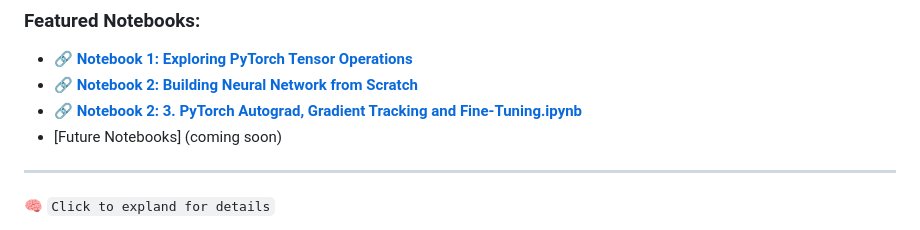
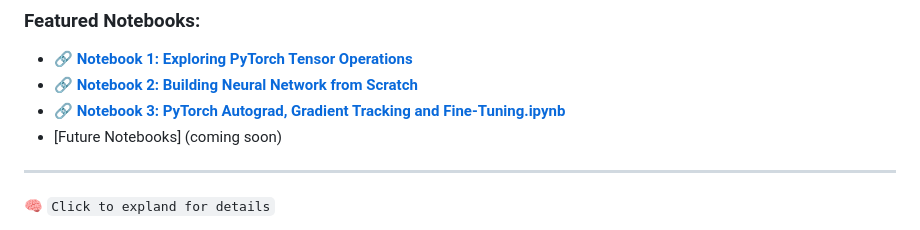
Before and after one commit to sudhanshumukherjeexx/PyTorch-Playground, a Markdown page: README.md, the part around the change. Rendered like a GitHub page.

```diff
--- a/README.md
+++ b/README.md
@@ -9,7 +9,7 @@ The goal of this repository is to provide a practical, beginner-to-advanced lear
 ### Featured Notebooks:
 - **[🔗 Notebook 1: Exploring PyTorch Tensor Operations](https://colab.research.google.com/drive/1zxiKzcRWMQ2ukA50v6V9cPjrsHfSiuUn?usp=sharing)**
 - **[🔗 Notebook 2: Building Neural Network from Scratch](https://colab.research.google.com/drive/1UeV8DGYC6vUjRXijdMWQt2z0SdgRx3v0?usp=sharing)**
-- **[🔗 Notebook 2: 3. PyTorch Autograd, Gradient Tracking and Fine-Tuning.ipynb](https://colab.research.google.com/drive/1URGFgc-1KgwRacI-BspVKDdpur06wuvI?usp=sharing)**
+- **[🔗 Notebook 3: PyTorch Autograd, Gradient Tracking and Fine-Tuning.ipynb](https://colab.research.google.com/drive/1URGFgc-1KgwRacI-BspVKDdpur06wuvI?usp=sharing)**
 - [Future Notebooks] (coming soon)
 
 ---
```
